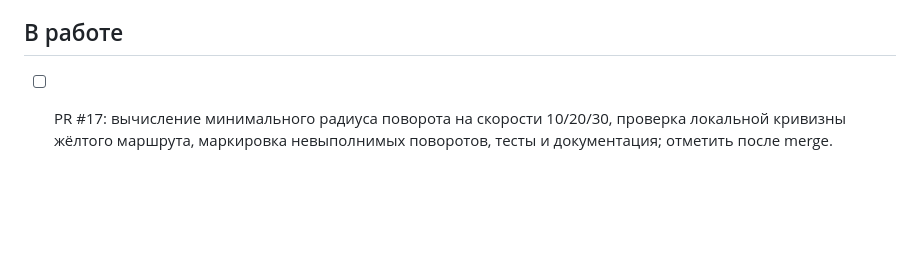
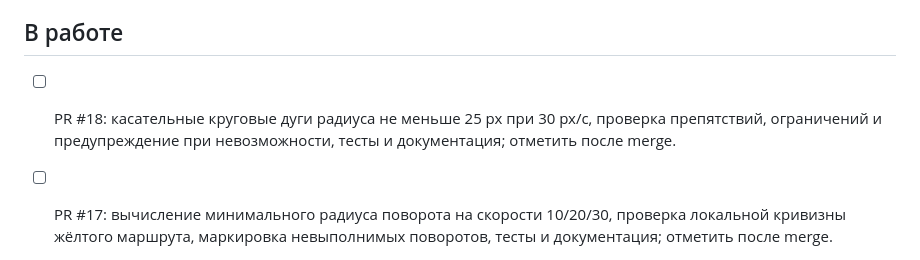
Before and after one commit to motostrelok1/boat-dock-ai, a Markdown page: progress.md, the part around the change. Rendered like a GitHub page; blank space fills up the shorter version.

Commit message:
Test circular arcs and update project plan

```diff
--- a/progress.md
+++ b/progress.md
@@ -16,6 +16,9 @@
 - [x] Эволюционное обучение, элитизм, оценка особей на нескольких фиксированных картах; импорт/экспорт JSON старой сети.
 
 ## В работе
+
+- [ ] PR #18: касательные круговые дуги радиуса не меньше 25 px при 30 px/с, проверка препятствий, ограничений и предупреждение при невозможности, тесты и документация; отметить после merge.
+
 
 - [ ] PR #17: вычисление минимального радиуса поворота на скорости 10/20/30, проверка локальной кривизны жёлтого маршрута, маркировка невыполнимых поворотов, тесты и документация; отметить после merge.
 
```
